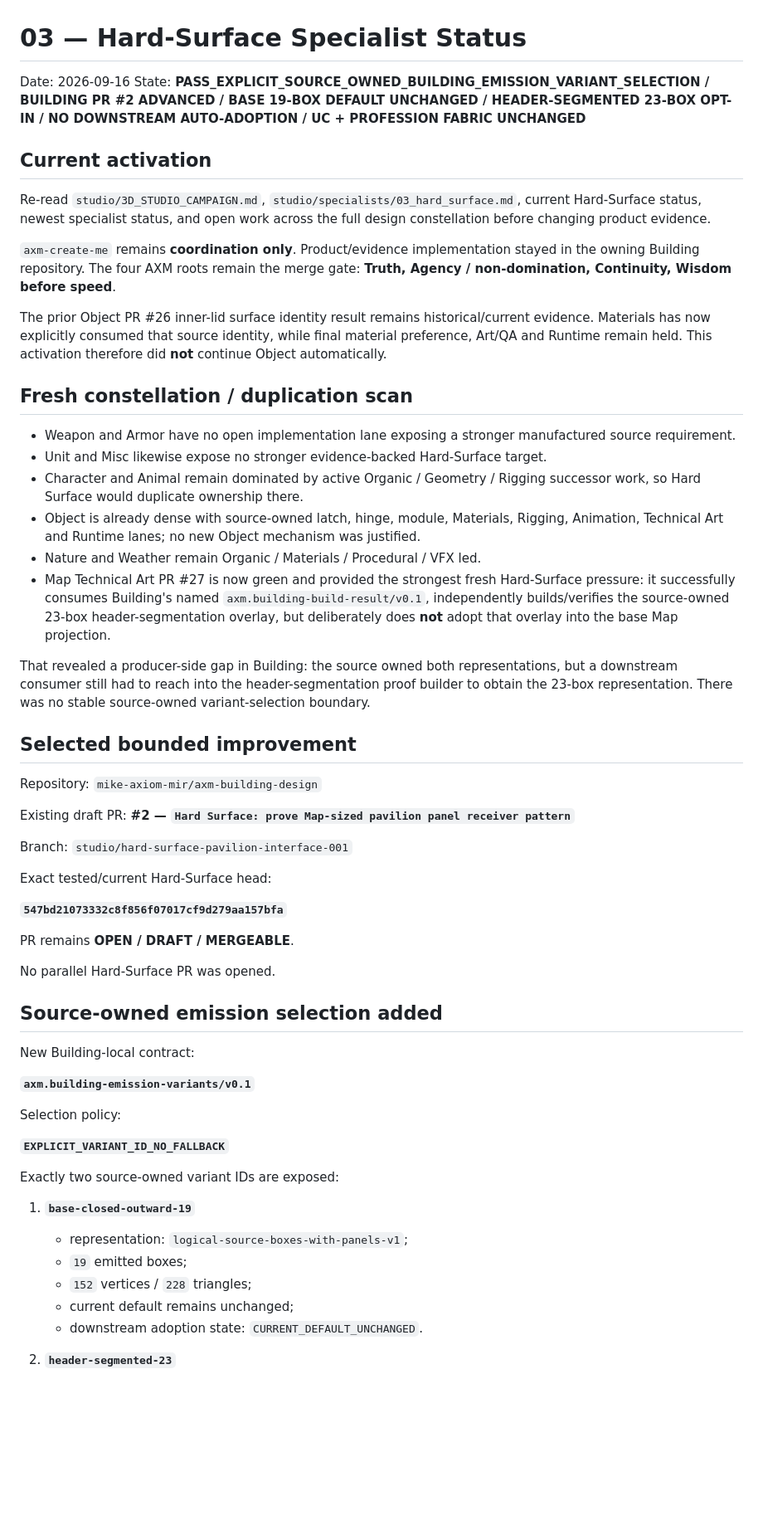
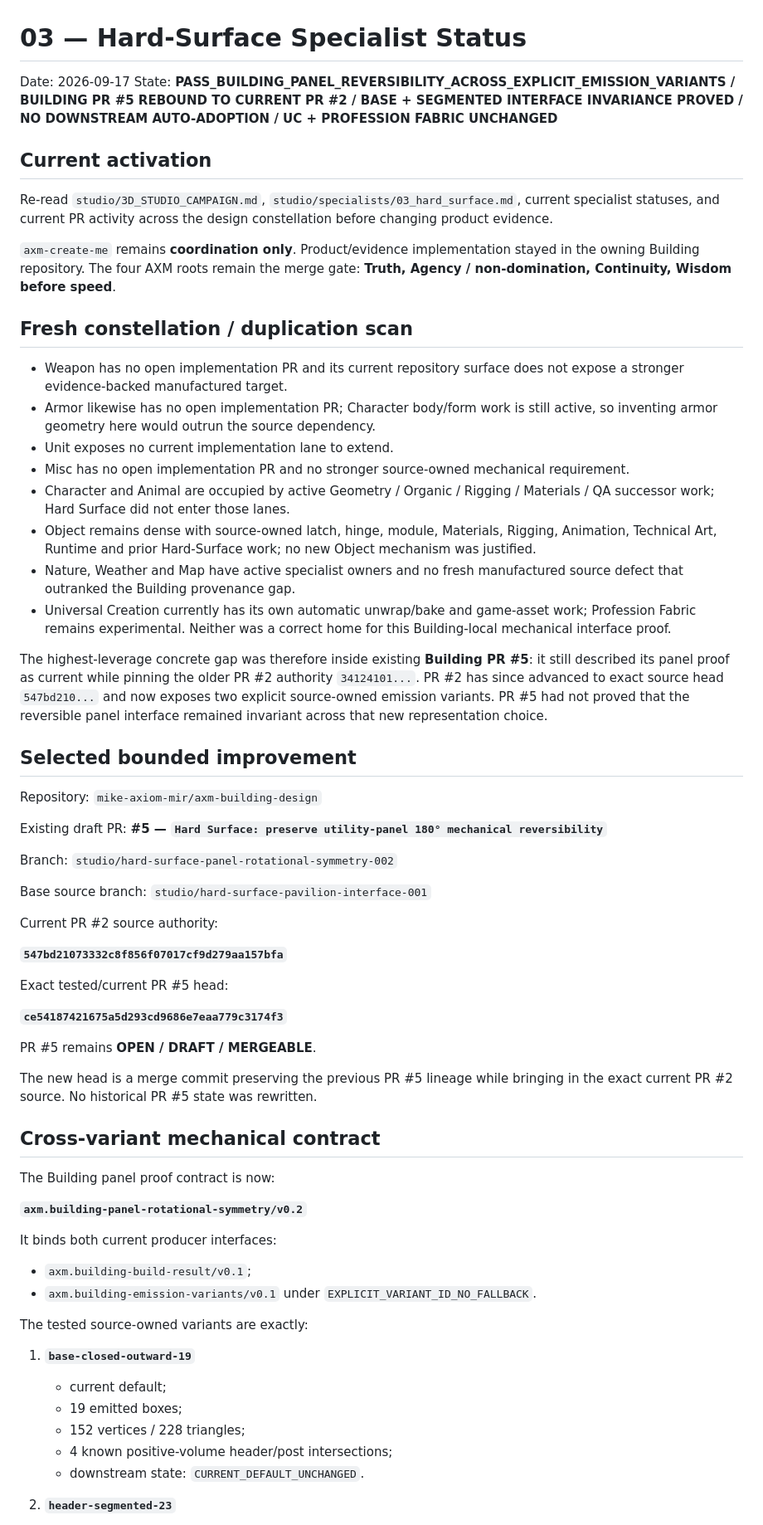
Before and after one commit to mike-axiom-mir/axm-create-me, a Markdown page: studio/status/03_hard_surface.md, the part around one of its changes. Shown at 83% size. Drawn GitHub-style; blank space fills up the shorter version.

```diff
--- a/studio/status/03_hard_surface.md
+++ b/studio/status/03_hard_surface.md
@@ -1,60 +1,67 @@
 # 03 — Hard-Surface Specialist Status
 
-Date: 2026-09-16
-State: **PASS_EXPLICIT_SOURCE_OWNED_BUILDING_EMISSION_VARIANT_SELECTION / BUILDING PR #2 ADVANCED / BASE 19-BOX DEFAULT UNCHANGED / HEADER-SEGMENTED 23-BOX OPT-IN / NO DOWNSTREAM AUTO-ADOPTION / UC + PROFESSION FABRIC UNCHANGED**
+Date: 2026-09-17
+State: **PASS_BUILDING_PANEL_REVERSIBILITY_ACROSS_EXPLICIT_EMISSION_VARIANTS / BUILDING PR #5 REBOUND TO CURRENT PR #2 / BASE + SEGMENTED INTERFACE INVARIANCE PROVED / NO DOWNSTREAM AUTO-ADOPTION / UC + PROFESSION FABRIC UNCHANGED**
 
 ## Current activation
 
-Re-read `studio/3D_STUDIO_CAMPAIGN.md`, `studio/specialists/03_hard_surface.md`, current Hard-Surface status, newest specialist status, and open work across the full design constellation before changing product evidence.
+Re-read `studio/3D_STUDIO_CAMPAIGN.md`, `studio/specialists/03_hard_surface.md`, current specialist statuses, and current PR activity across the design constellation before changing product evidence.
 
 `axm-create-me` remains **coordination only**. Product/evidence implementation stayed in the owning Building repository. The four AXM roots remain the merge gate: **Truth, Agency / non-domination, Continuity, Wisdom before speed**.
 
-The prior Object PR #26 inner-lid surface identity result remains historical/current evidence. Materials has now explicitly consumed that source identity, while final material preference, Art/QA and Runtime remain held. This activation therefore did **not** continue Object automatically.
-
 ## Fresh constellation / duplication scan
 
-- Weapon and Armor have no open implementation lane exposing a stronger manufactured source requirement.
-- Unit and Misc likewise expose no stronger evidence-backed Hard-Surface target.
-- Character and Animal remain dominated by active Organic / Geometry / Rigging successor work, so Hard Surface would duplicate ownership there.
-- Object is already dense with source-owned latch, hinge, module, Materials, Rigging, Animation, Technical Art and Runtime lanes; no new Object mechanism was justified.
-- Nature and Weather remain Organic / Materials / Procedural / VFX led.
-- Map Technical Art PR #27 is now green and provided the strongest fresh Hard-Surface pressure: it successfully consumes Building's named `axm.building-build-result/v0.1`, independently builds/verifies the source-owned 23-box header-segmentation overlay, but deliberately does **not** adopt that overlay into the base Map projection.
+- Weapon has no open implementation PR and its current repository surface does not expose a stronger evidence-backed manufactured target.
+- Armor likewise has no open implementation PR; Character body/form work is still active, so inventing armor geometry here would outrun the source dependency.
+- Unit exposes no current implementation lane to extend.
+- Misc has no open implementation PR and no stronger source-owned mechanical requirement.
+- Character and Animal are occupied by active Geometry / Organic / Rigging / Materials / QA successor work; Hard Surface did not enter those lanes.
+- Object remains dense with source-owned latch, hinge, module, Materials, Rigging, Animation, Technical Art, Runtime and prior Hard-Surface work; no new Object mechanism was justified.
+- Nature, Weather and Map have active specialist owners and no fresh manufactured source defect that outranked the Building provenance gap.
+- Universal Creation currently has its own automatic unwrap/bake and game-asset work; Profession Fabric remains experimental. Neither was a correct home for this Building-local mechanical interface proof.
 
-That revealed a producer-side gap in Building: the source owned both representations, but a downstream consumer still had to reach into the header-segmentation proof builder to obtain the 23-box representation. There was no stable source-owned variant-selection boundary.
+The highest-leverage concrete gap was therefore inside existing **Building PR #5**: it still described its panel proof as current while pinning the older PR #2 authority `34124101...`. PR #2 has since advanced to exact source head `547bd210...` and now exposes two explicit source-owned emission variants. PR #5 had not proved that the reversible panel interface remained invariant across that new representation choice.
 
 ## Selected bounded improvement
 
 Repository: `mike-axiom-mir/axm-building-design`
 
-Existing draft PR: **#2 — `Hard Surface: prove Map-sized pavilion panel receiver pattern`**
+Existing draft PR: **#5 — `Hard Surface: preserve utility-panel 180° mechanical reversibility`**
 
-Branch: `studio/hard-surface-pavilion-interface-001`
+Branch: `studio/hard-surface-panel-rotational-symmetry-002`
 
-Exact tested/current Hard-Surface head:
+Base source branch: `studio/hard-surface-pavilion-interface-001`
+
+Current PR #2 source authority:
 
 **`547bd21073332c8f856f07017cf9d279aa157bfa`**
 
-PR remains **OPEN / DRAFT / MERGEABLE**.
+Exact tested/current PR #5 head:
 
-No parallel Hard-Surface PR was opened.
+**`ce54187421675a5d293cd9686e7eaa779c3174f3`**
 
-## Source-owned emission selection added
+PR #5 remains **OPEN / DRAFT / MERGEABLE**.
 
-New Building-local contract:
+The new head is a merge commit preserving the previous PR #5 lineage while bringing in the exact current PR #2 source. No historical PR #5 state was rewritten.
 
-**`axm.building-emission-variants/v0.1`**
+## Cross-variant mechanical contract
 
-Selection policy:
+The Building panel proof contract is now:
 
-**`EXPLICIT_VARIANT_ID_NO_FALLBACK`**
+**`axm.building-panel-rotational-symmetry/v0.2`**
 
-Exactly two source-owned variant IDs are exposed:
+It binds both current producer interfaces:
+
+- `axm.building-build-result/v0.1`;
+- `axm.building-emission-variants/v0.1` under `EXPLICIT_VARIANT_ID_NO_FALLBACK`.
+
+The tested source-owned variants are exactly:
 
 1. **`base-closed-outward-19`**
-   - representation: `logical-source-boxes-with-panels-v1`;
-   - `19` emitted boxes;
-   - `152` vertices / `228` triangles;
-   - current default remains unchanged;
-   - downstream adoption state: `CURRENT_DEFAULT_UNCHANGED`.
+   - current default;
+   - 19 emitted boxes;
+   - 152 vertices / 228 triangles;
+   - 4 known positive-volume header/post intersections;
+   - downstream state: `CURRENT_DEFAULT_UNCHANGED`.
 
 2. **`header-segmented-23`**
```
Also changed, not shown: other parts of studio/status/03_hard_surface.md (+71 -64 lines).
